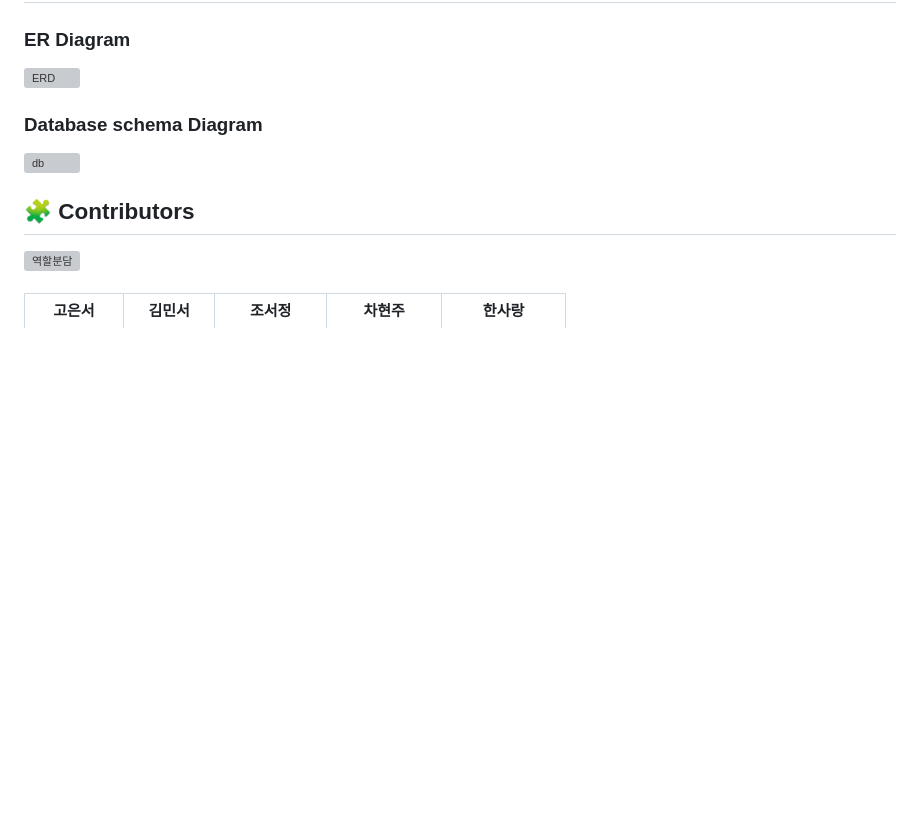
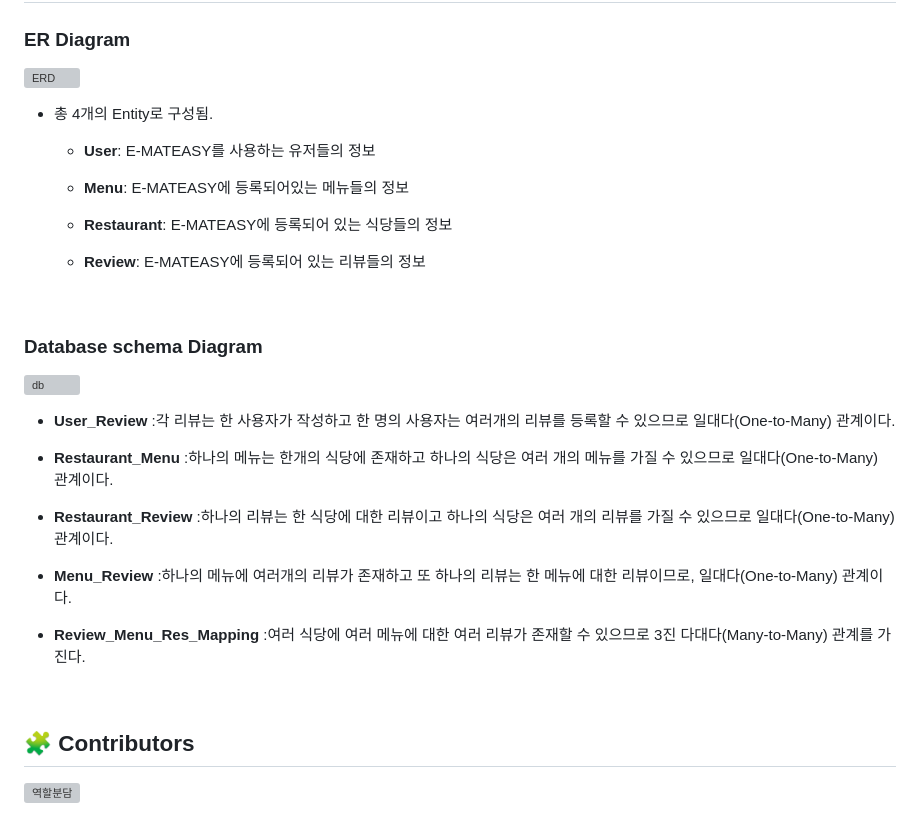
Before and after one commit to Sarang-Han/DBISFREE, a Markdown page: README.md, the part around one of its changes. Drawn GitHub-style; blank space fills up the shorter version; grey boxes are pictures that could not be loaded.

Commit message:
다이어그램 설명 추가

```diff
--- a/README.md
+++ b/README.md
@@ -170,5 +170,34 @@
 ### ER Diagram
 <img width="570" alt="ERD" src="https://github.com/Sarang-Han/DBISFREE/assets/144914664/6f097d95-ce81-41fa-bc8a-2859e483870a">
 
+
+- 총 4개의 Entity로 구성됨.
+
+  - **User**: E-MATEASY를 사용하는 유저들의 정보
+
+  - **Menu**: E-MATEASY에 등록되어있는 메뉴들의 정보
+
+  - **Restaurant**: E-MATEASY에 등록되어 있는 식당들의 정보
+
+  - **Review**: E-MATEASY에 등록되어 있는 리뷰들의 정보
+
+<br>
+
 ### Database schema Diagram
 <img width="570" alt=db src="https://github.com/Sarang-Han/DBISFREE/assets/144914664/23397de0-6136-47c3-9993-d4a26abf508a">
+
+- **User_Review**
+  :각 리뷰는 한 사용자가 작성하고 한 명의 사용자는 여러개의 리뷰를 등록할 수 있으므로 일대다(One-to-Many) 관계이다.
+
+- **Restaurant_Menu**
+  :하나의 메뉴는 한개의 식당에 존재하고 하나의 식당은 여러 개의 메뉴를 가질 수 있으므로 일대다(One-to-Many) 관계이다.
+
+- **Restaurant_Review**
+  :하나의 리뷰는 한 식당에 대한 리뷰이고 하나의 식당은 여러 개의 리뷰를 가질 수 있으므로 일대다(One-to-Many) 관계이다.
+
+- **Menu_Review**
+  :하나의 메뉴에 여러개의 리뷰가 존재하고 또 하나의 리뷰는 한 메뉴에 대한 리뷰이므로, 일대다(One-to-Many) 관계이다.
+
+- **Review_Menu_Res_Mapping**
+  :여러 식당에 여러 메뉴에 대한 여러 리뷰가 존재할 수 있으므로 3진 다대다(Many-to-Many) 관계를 가진다.
+
```
Also changed, not shown: other parts of README.md (+1 -0 lines).
